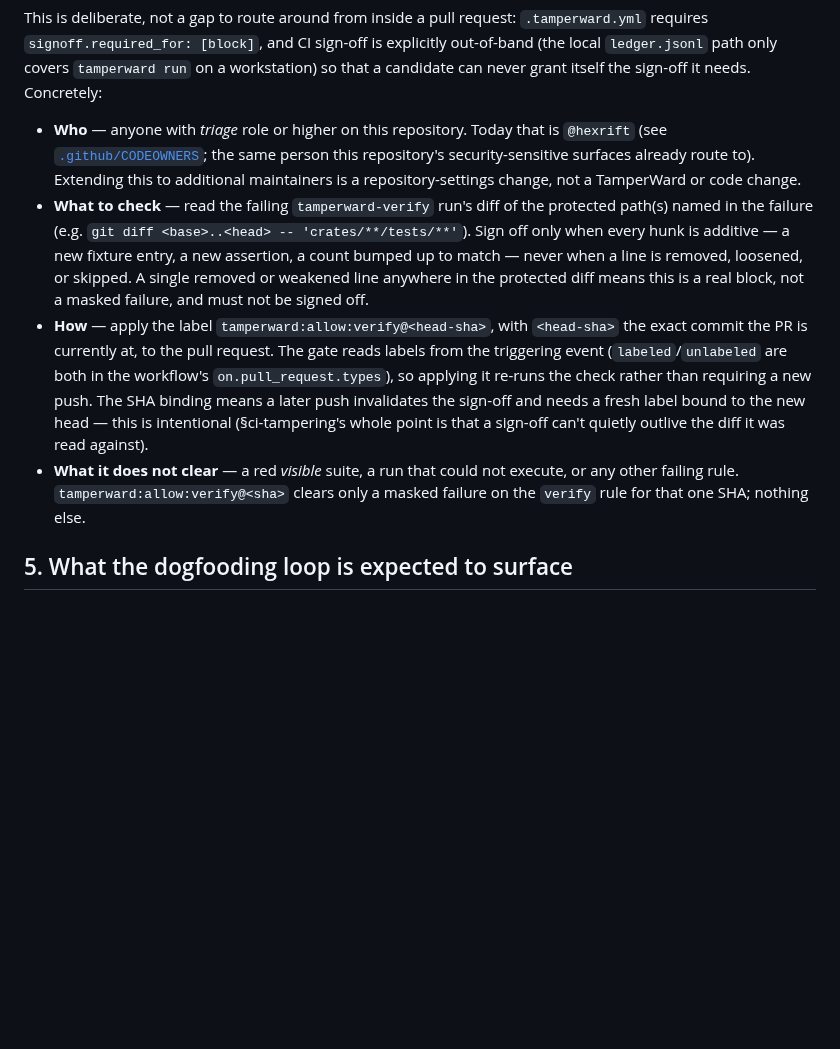
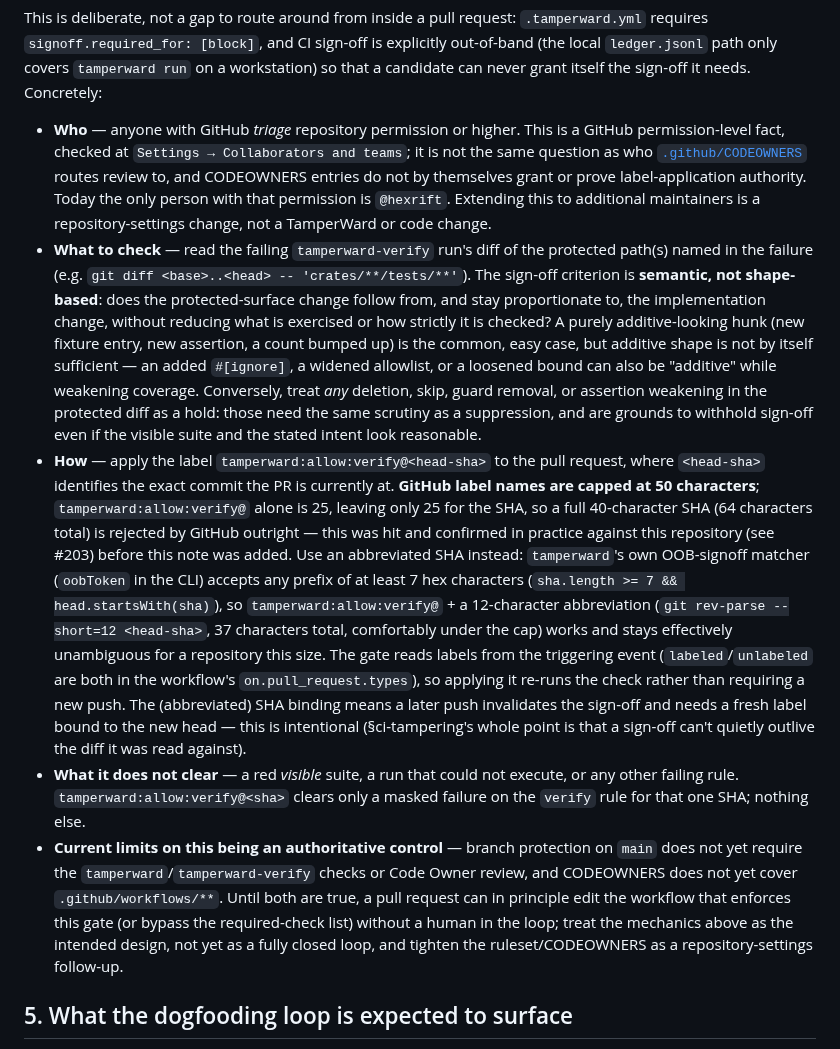
Before and after one commit to hexrift/WardOS, a Markdown page: docs/development-under-tamperward.md, the part around the change. Drawn GitHub-style; blank space fills up the shorter version.

Commit message:
docs: fix squash-attribution claim, sign-off criterion, label length limit
Addresses review findings on this PR:

- CONTRIBUTING.md claimed squash merge always discards a branch's
  Co-Authored-By trailers. False under this repo's actual settings
  (squash_merge_commit_message: COMMIT_MESSAGES): the squash message
  defaults to the source commit message(s), trailers included. Trailers
  are still fine as committed; removing one, if wanted, is an edit the
  merger makes in the (always-editable) squash message box, not
  something the branch author does by force-pushing an amend.

- "Sign off only when every hunk is additive" was neither necessary nor
  sufficient: an added #[ignore]/allow can weaken coverage without
  deleting a line, and the criterion needs to be semantic (does the
  protected-surface change track the implementation change without
  reducing exercised behaviour), not a shape-based deletion count.

- CODEOWNERS routes review, it does not establish or prove GitHub
  label-application (triage) permission; described those as separate.

- Documented that main's branch ruleset does not yet require the
  TamperWard checks or Code Owner review, and CODEOWNERS does not yet
  cover .github/workflows/**, so the mechanism is not yet a fully
  closed loop -- flagged as a repository-settings follow-up rather than
  claimed as already authoritative.

- The label mechanics themselves needed a fix: `tamperward:allow:verify@`
  plus a full 40-character SHA is 64 characters, over GitHub's 50-character
  label name cap, so the exact form this doc previously prescribed is
  rejected by GitHub outright (confirmed in practice on this repo -- see
  #203). tamperward's own OOB-signoff matcher (oobToken in the CLI)
  accepts any prefix of at least 7 hex characters, so documented a
  12-character abbreviated SHA instead, which fits and is confirmed
  against the shipped tamperward@2.10.3 CLI source.

Co-Authored-By: Claude Sonnet 5 <noreply@anthropic.com>
Claude-Session: https://claude.ai/code/session_01U4bHXcuX5zajoNhJPQun4D

```diff
--- a/docs/development-under-tamperward.md
+++ b/docs/development-under-tamperward.md
@@ -186,26 +186,50 @@ requires `signoff.required_for: [block]`, and CI sign-off is explicitly out-of-b
 local `ledger.jsonl` path only covers `tamperward run` on a workstation) so that a candidate
 can never grant itself the sign-off it needs. Concretely:
 
-* **Who** — anyone with *triage* role or higher on this repository. Today that is
-  `@hexrift` (see [`.github/CODEOWNERS`](../.github/CODEOWNERS); the same person this
-  repository's security-sensitive surfaces already route to). Extending this to additional
-  maintainers is a repository-settings change, not a TamperWard or code change.
+* **Who** — anyone with GitHub *triage* repository permission or higher. This is a GitHub
+  permission-level fact, checked at
+  `Settings → Collaborators and teams`; it is not the same question as who
+  [`.github/CODEOWNERS`](../.github/CODEOWNERS) routes review to, and CODEOWNERS entries do
+  not by themselves grant or prove label-application authority. Today the only person with
+  that permission is `@hexrift`. Extending this to additional maintainers is a
+  repository-settings change, not a TamperWard or code change.
 * **What to check** — read the failing `tamperward-verify` run's diff of the protected
-  path(s) named in the failure (e.g. `git diff <base>..<head> -- 'crates/**/tests/**'`).
-  Sign off only when every hunk is additive — a new fixture entry, a new assertion, a
-  count bumped up to match — never when a line is removed, loosened, or skipped. A single
-  removed or weakened line anywhere in the protected diff means this is a real block, not a
-  masked failure, and must not be signed off.
-* **How** — apply the label `tamperward:allow:verify@<head-sha>`, with `<head-sha>` the
-  exact commit the PR is currently at, to the pull request. The gate reads labels from the
-  triggering event (`labeled`/`unlabeled` are both in the workflow's `on.pull_request.types`),
-  so applying it re-runs the check rather than requiring a new push. The SHA binding means a
+  path(s) named in the failure (e.g. `git diff <base>..<head> -- 'crates/**/tests/**'`). The
+  sign-off criterion is **semantic, not shape-based**: does the protected-surface change
+  follow from, and stay proportionate to, the implementation change, without reducing what
+  is exercised or how strictly it is checked? A purely additive-looking hunk (new fixture
+  entry, new assertion, a count bumped up) is the common, easy case, but additive shape is
+  not by itself sufficient — an added `#[ignore]`, a widened allowlist, or a loosened bound
+  can also be "additive" while weakening coverage. Conversely, treat *any* deletion,
+  skip, guard removal, or assertion weakening in the protected diff as a hold: those need
+  the same scrutiny as a suppression, and are grounds to withhold sign-off even if the
+  visible suite and the stated intent look reasonable.
+* **How** — apply the label `tamperward:allow:verify@<head-sha>` to the pull request, where
+  `<head-sha>` identifies the exact commit the PR is currently at. **GitHub label names are
+  capped at 50 characters**; `tamperward:allow:verify@` alone is 25, leaving only 25 for the
+  SHA, so a full 40-character SHA (64 characters total) is rejected by GitHub outright — this
+  was hit and confirmed in practice against this repository (see #203) before this note was
+  added. Use an abbreviated SHA instead: `tamperward`'s own OOB-signoff matcher
+  (`oobToken` in the CLI) accepts any prefix of at least 7 hex characters
+  (`sha.length >= 7 && head.startsWith(sha)`), so
+  `tamperward:allow:verify@` + a 12-character abbreviation (`git rev-parse --short=12
+  <head-sha>`, 37 characters total, comfortably under the cap) works and stays effectively
+  unambiguous for a repository this size. The gate reads labels from the triggering event
+  (`labeled`/`unlabeled` are both in the workflow's `on.pull_request.types`), so applying it
+  re-runs the check rather than requiring a new push. The (abbreviated) SHA binding means a
   later push invalidates the sign-off and needs a fresh label bound to the new head — this is
   intentional (§ci-tampering's whole point is that a sign-off can't quietly outlive the diff
   it was read against).
 * **What it does not clear** — a red *visible* suite, a run that could not execute, or any
   other failing rule. `tamperward:allow:verify@<sha>` clears only a masked failure on the
   `verify` rule for that one SHA; nothing else.
+* **Current limits on this being an authoritative control** — branch protection on `main`
+  does not yet require the `tamperward`/`tamperward-verify` checks or Code Owner review, and
+  CODEOWNERS does not yet cover `.github/workflows/**`. Until both are true, a pull request
+  can in principle edit the workflow that enforces this gate (or bypass the required-check
+  list) without a human in the loop; treat the mechanics above as the intended design, not
+  yet as a fully closed loop, and tighten the ruleset/CODEOWNERS as a repository-settings
+  follow-up.
 
 ## 5. What the dogfooding loop is expected to surface
 
```
Also changed, not shown: CONTRIBUTING.md (+10 -5 lines).
